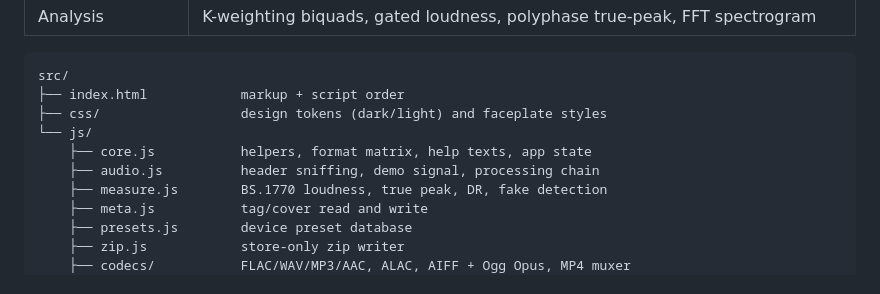
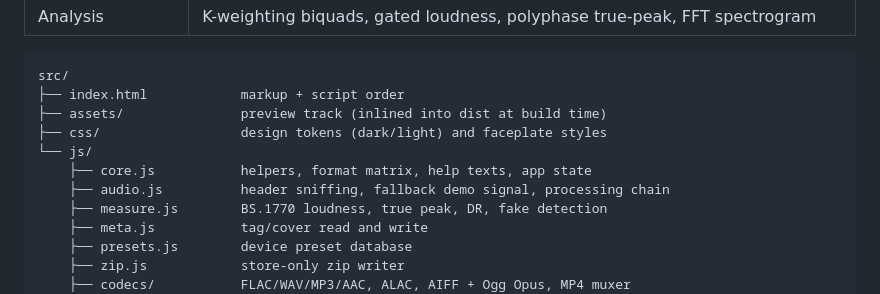
Before and after one commit to eduardmcv/losslessbuddy, a Markdown page: README.md, the part around one of its changes. Drawn GitHub-style.

````diff
--- a/README.md
+++ b/README.md
@@ -45,10 +45,11 @@ No frameworks and no bundler; it ships as one HTML file. Every container format
 ```
 src/
 ├── index.html            markup + script order
+├── assets/               preview track (inlined into dist at build time)
 ├── css/                  design tokens (dark/light) and faceplate styles
 └── js/
     ├── core.js           helpers, format matrix, help texts, app state
-    ├── audio.js          header sniffing, demo signal, processing chain
+    ├── audio.js          header sniffing, fallback demo signal, processing chain
     ├── measure.js        BS.1770 loudness, true peak, DR, fake detection
     ├── meta.js           tag/cover read and write
     ├── presets.js        device preset database
````
Also changed, not shown: other parts of README.md (+4 -2 lines), docs/analyzer-light.png, docs/analyzer.png, docs/converter.png, docs/label.png.
